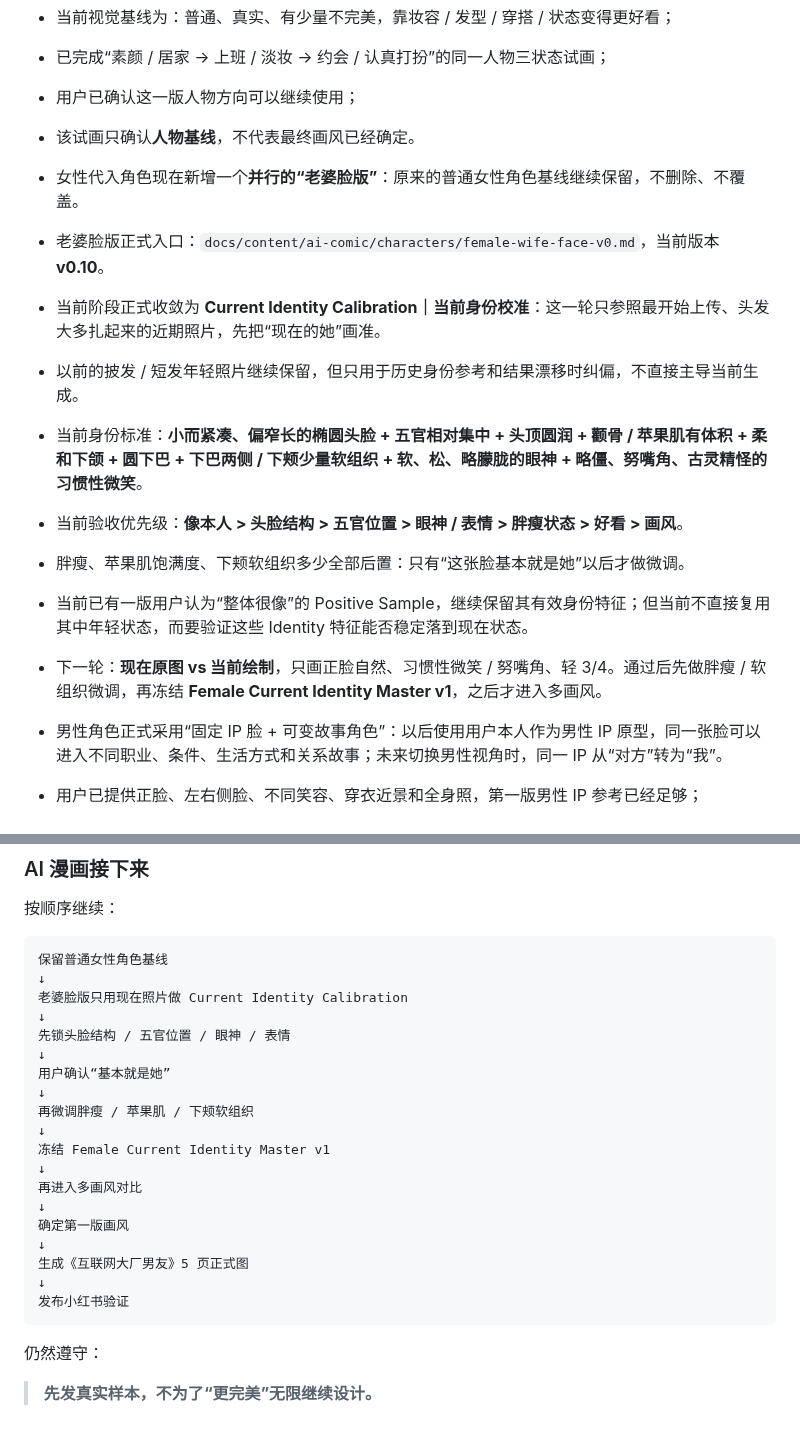
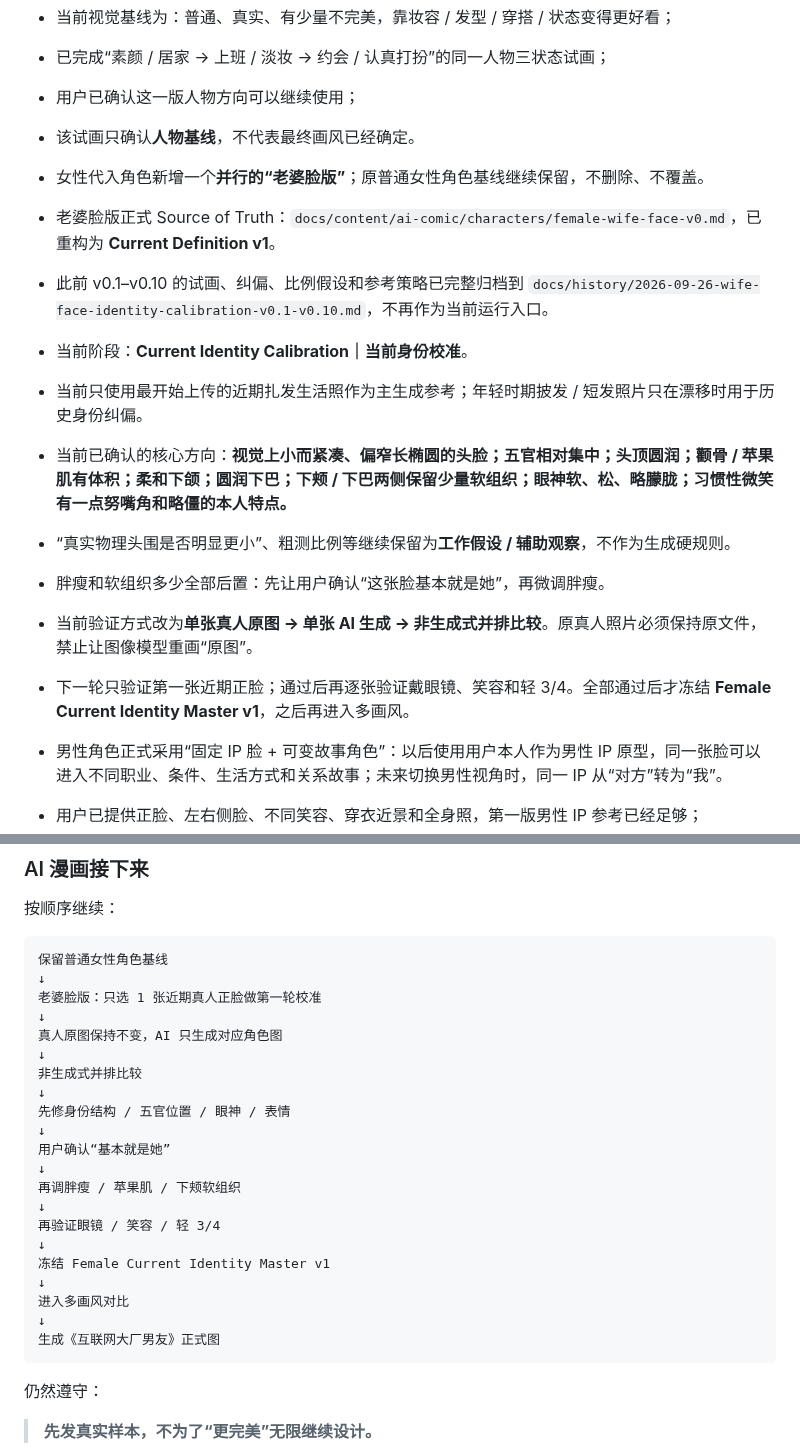
Before and after one commit to Darcy-Jin/Relationship, a Markdown page: docs/current-state.md, 2 parts joined by grey strips. Rendered like a GitHub page; blank space fills up the shorter version.

Commit message:
docs(state): reset wife-face workflow to single-photo calibration

```diff
--- a/docs/current-state.md
+++ b/docs/current-state.md
@@ -62,15 +62,16 @@ Relationship
 - 已完成“素颜 / 居家 → 上班 / 淡妆 → 约会 / 认真打扮”的同一人物三状态试画；
 - 用户已确认这一版人物方向可以继续使用；
 - 该试画只确认**人物基线**，不代表最终画风已经确定。
-- 女性代入角色现在新增一个**并行的“老婆脸版”**：原来的普通女性角色基线继续保留，不删除、不覆盖。
-- 老婆脸版正式入口：`docs/content/ai-comic/characters/female-wife-face-v0.md`，当前版本 **v0.10**。
-- 当前阶段正式收敛为 **Current Identity Calibration｜当前身份校准**：这一轮只参照最开始上传、头发大多扎起来的近期照片，先把“现在的她”画准。
-- 以前的披发 / 短发年轻照片继续保留，但只用于历史身份参考和结果漂移时纠偏，不直接主导当前生成。
-- 当前身份标准：**小而紧凑、偏窄长的椭圆头脸 + 五官相对集中 + 头顶圆润 + 颧骨 / 苹果肌有体积 + 柔和下颌 + 圆下巴 + 下巴两侧 / 下颊少量软组织 + 软、松、略朦胧的眼神 + 略僵、努嘴角、古灵精怪的习惯性微笑**。
-- 当前验收优先级：**像本人 > 头脸结构 > 五官位置 > 眼神 / 表情 > 胖瘦状态 > 好看 > 画风**。
-- 胖瘦、苹果肌饱满度、下颊软组织多少全部后置：只有“这张脸基本就是她”以后才做微调。
-- 当前已有一版用户认为“整体很像”的 Positive Sample，继续保留其有效身份特征；但当前不直接复用其中年轻状态，而要验证这些 Identity 特征能否稳定落到现在状态。
-- 下一轮：**现在原图 vs 当前绘制**，只画正脸自然、习惯性微笑 / 努嘴角、轻 3/4。通过后先做胖瘦 / 软组织微调，再冻结 **Female Current Identity Master v1**，之后才进入多画风。
+- 女性代入角色新增一个**并行的“老婆脸版”**；原普通女性角色基线继续保留，不删除、不覆盖。
+- 老婆脸版正式 Source of Truth：`docs/content/ai-comic/characters/female-wife-face-v0.md`，已重构为 **Current Definition v1**。
+- 此前 v0.1–v0.10 的试画、纠偏、比例假设和参考策略已完整归档到 `docs/history/2026-09-26-wife-face-identity-calibration-v0.1-v0.10.md`，不再作为当前运行入口。
+- 当前阶段：**Current Identity Calibration｜当前身份校准**。
+- 当前只使用最开始上传的近期扎发生活照作为主生成参考；年轻时期披发 / 短发照片只在漂移时用于历史身份纠偏。
+- 当前已确认的核心方向：**视觉上小而紧凑、偏窄长椭圆的头脸；五官相对集中；头顶圆润；颧骨 / 苹果肌有体积；柔和下颌；圆润下巴；下颊 / 下巴两侧保留少量软组织；眼神软、松、略朦胧；习惯性微笑有一点努嘴角和略僵的本人特点。**
+- “真实物理头围是否明显更小”、粗测比例等继续保留为**工作假设 / 辅助观察**，不作为生成硬规则。
+- 胖瘦和软组织多少全部后置：先让用户确认“这张脸基本就是她”，再微调胖瘦。
+- 当前验证方式改为**单张真人原图 → 单张 AI 生成 → 非生成式并排比较**。原真人照片必须保持原文件，禁止让图像模型重画“原图”。
+- 下一轮只验证第一张近期正脸；通过后再逐张验证戴眼镜、笑容和轻 3/4。全部通过后才冻结 **Female Current Identity Master v1**，之后再进入多画风。
 
 - 男性角色正式采用“固定 IP 脸 + 可变故事角色”：以后使用用户本人作为男性 IP 原型，同一张脸可以进入不同职业、条件、生活方式和关系故事；未来切换男性视角时，同一 IP 从“对方”转为“我”。
 - 用户已提供正脸、左右侧脸、不同笑容、穿衣近景和全身照，第一版男性 IP 参考已经足够；
@@ -99,23 +100,25 @@ Relationship
 ~~~text
 保留普通女性角色基线
 ↓
-老婆脸版只用现在照片做 Current Identity Calibration
+老婆脸版：只选 1 张近期真人正脸做第一轮校准
 ↓
-先锁头脸结构 / 五官位置 / 眼神 / 表情
+真人原图保持不变，AI 只生成对应角色图
+↓
+非生成式并排比较
+↓
+先修身份结构 / 五官位置 / 眼神 / 表情
 ↓
 用户确认“基本就是她”
 ↓
-再微调胖瘦 / 苹果肌 / 下颊软组织
+再调胖瘦 / 苹果肌 / 下颊软组织
+↓
+再验证眼镜 / 笑容 / 轻 3/4
 ↓
 冻结 Female Current Identity Master v1
 ↓
-再进入多画风对比
+进入多画风对比
 ↓
-确定第一版画风
-↓
-生成《互联网大厂男友》5 页正式图
-↓
-发布小红书验证
+生成《互联网大厂男友》正式图
 ~~~
 
 仍然遵守：
```
